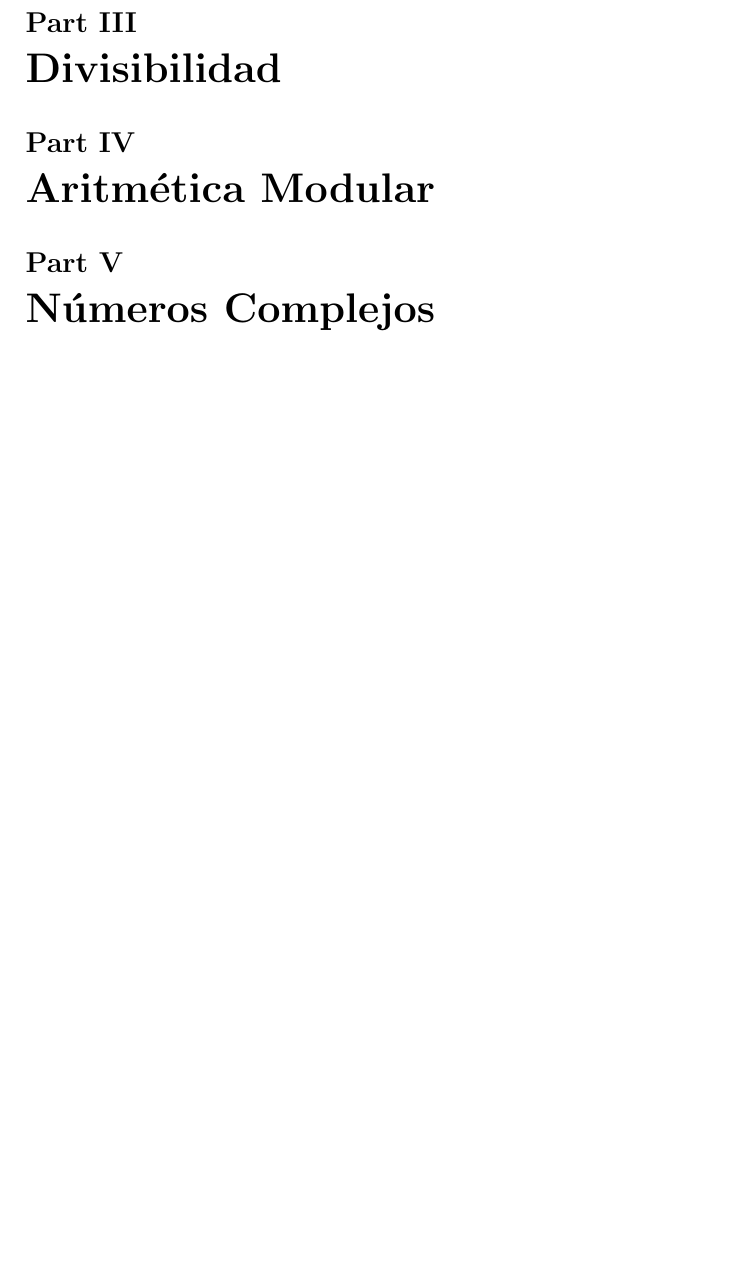
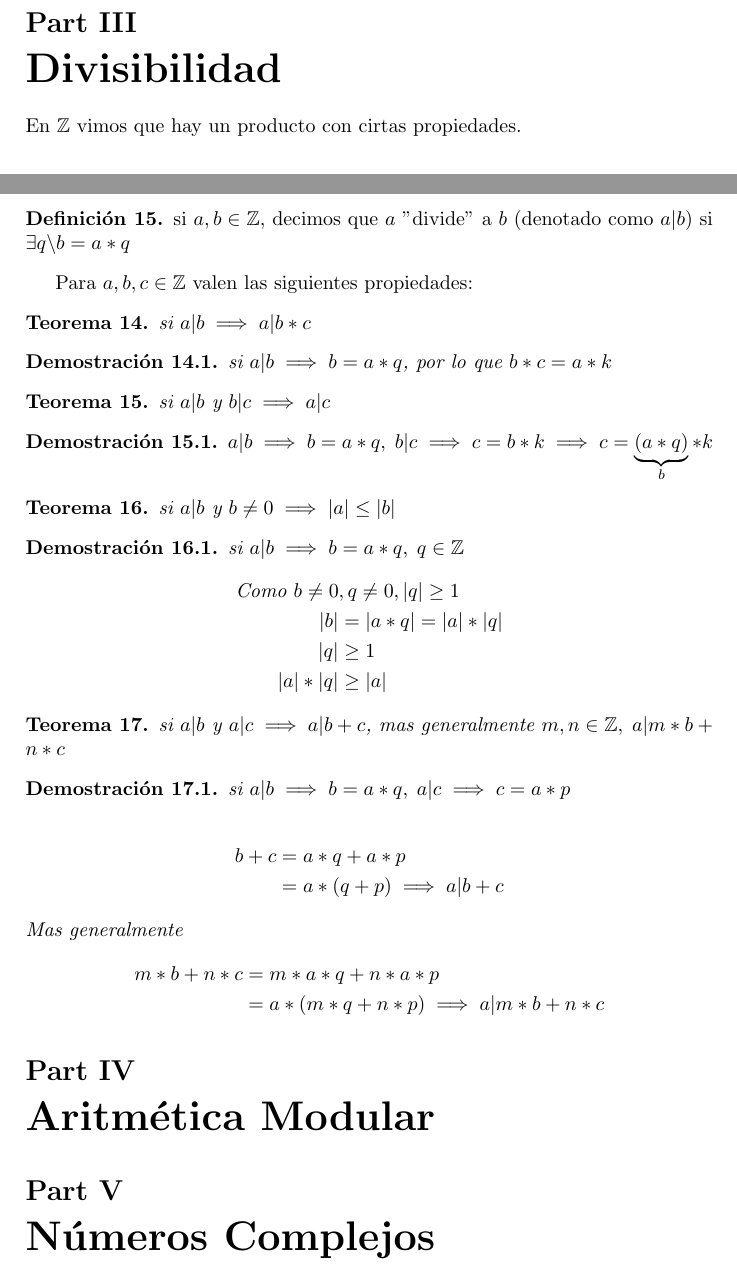
Before and after one commit to KaiserAndres/discreta-1, a LaTeX CV (resumen.tex): part of page 11 of 11 before the commit and two parts of pages 10 and 11 of 11 after it, the two joined at a grey line, cut so that both start at the same text, the shorter picture padded with empty space. Compiled offline with pdfLaTeX.

Commit message:
demostraciones de divisibilidad.

```diff
--- a/resumen.tex
+++ b/resumen.tex
@@ -488,6 +488,43 @@ TODO: demostrar?
 
 \part{Divisibilidad}
 
+En $\mathbb{Z}$ vimos que hay un producto con cirtas propiedades.
+
+\begin{defi} si $a,b\in{\mathbb{Z}}$, decimos que $a$ "divide" a $b$ (denotado como $a|b$) si $\exists{q}\backslash b=a*q$\end{defi}
+
+Para $a,b,c\in{\mathbb{Z}}$ valen las siguientes propiedades:
+
+\begin{teo} si $a|b\implies a|b*c$ \end{teo}
+\begin{demo}si $a|b\implies b=a*q$, por lo que $b*c=a*k$\end{demo}
+
+\begin{teo} si $a|b$ y $b|c\implies a|c$\end{teo}
+\begin{demo}$a|b\implies b=a*q,\; b|c\implies c=b*k\implies c=\underbrace{(a*q)}_{b}*k$\end{demo}
+
+\begin{teo} si $a|b$ y $b\neq{0}\implies|a|\leq|b|$\end{teo}
+\begin{demo}
+si $a|b\implies b=a*q,\;q\in{\mathbb{Z}}$
+\begin{align*}
+\text{Como } b\neq{0}&, q\neq{0}, |q|\geq{1}\\
+|b|&=|a*q|=|a|*|q|\\
+|q|&\geq{1}\\
+|a|*|q|&\geq|a|
+\end{align*}
+\end{demo}
+
+\begin{teo} si $a|b$ y $a|c\implies{a|b+c}$, mas generalmente $m,n\in{\mathbb{Z}},\;a|m*b+n*c$ \end{teo}
+\begin{demo}
+si $a|b\implies b=a*q,\;a|c\implies c=a*p$
+
+\begin{align*}
+b+c&=a*q+a*p\\
+ &=a*(q+p) \implies a|b+c
+\end{align*}
+Mas generalmente
+\begin{align*}
+m*b+n*c &= m*a*q+n*a*p\\
+ &= a*(m*q+n*p) \implies a|m*b+n*c
+\end{align*}
+\end{demo}
 \part{Aritmética Modular}
 
 \part{Números Complejos}
```
